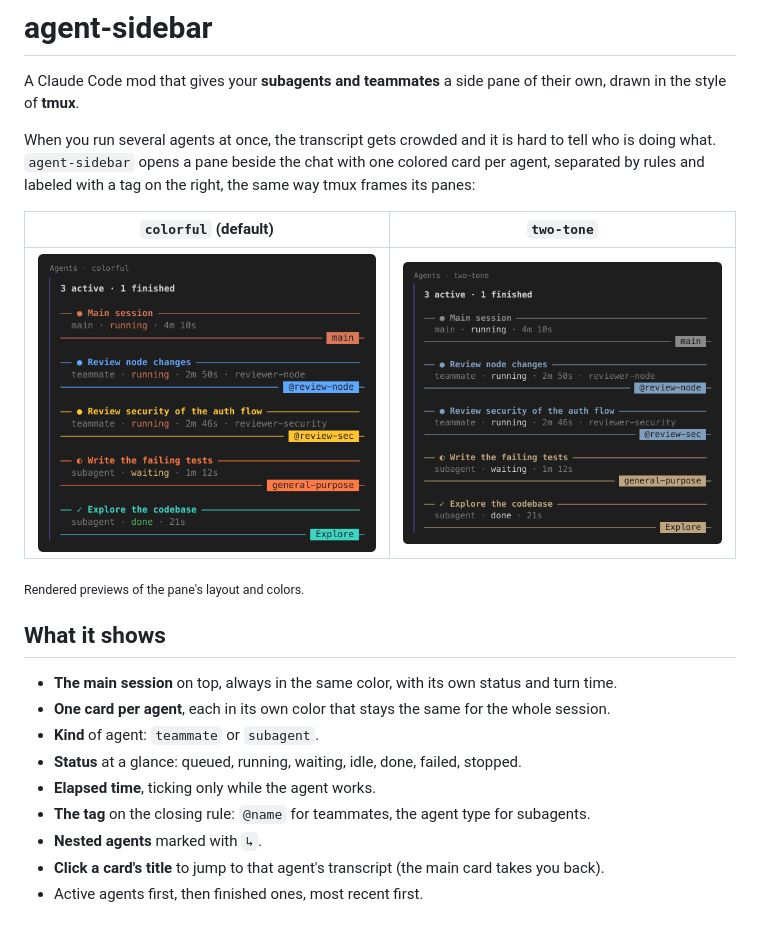
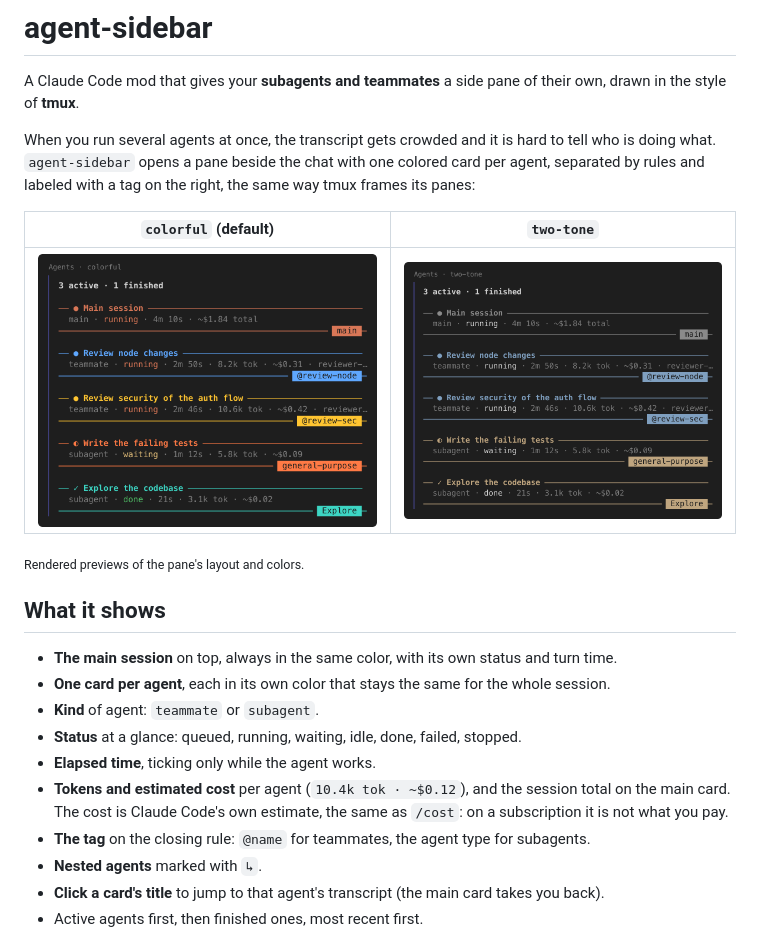
Before and after one commit to shaasa/agent-sidebar, a Markdown page: README.md, the part around the change. Rendered like a GitHub page; pictures changed too: docs/colorful.png, docs/two-tone.png.

Commit message:
Show tokens and estimated cost per agent, and the session total on the main card

```diff
--- a/README.md
+++ b/README.md
@@ -17,6 +17,7 @@ When you run several agents at once, the transcript gets crowded and it is hard
 - **Kind** of agent: `teammate` or `subagent`.
 - **Status** at a glance: queued, running, waiting, idle, done, failed, stopped.
 - **Elapsed time**, ticking only while the agent works.
+- **Tokens and estimated cost** per agent (`10.4k tok · ~$0.12`), and the session total on the main card. The cost is Claude Code's own estimate, the same as `/cost`: on a subscription it is not what you pay.
 - **The tag** on the closing rule: `@name` for teammates, the agent type for subagents.
 - **Nested agents** marked with `↳`.
 - **Click a card's title** to jump to that agent's transcript (the main card takes you back).
```
Also changed, not shown: 5 other files.
